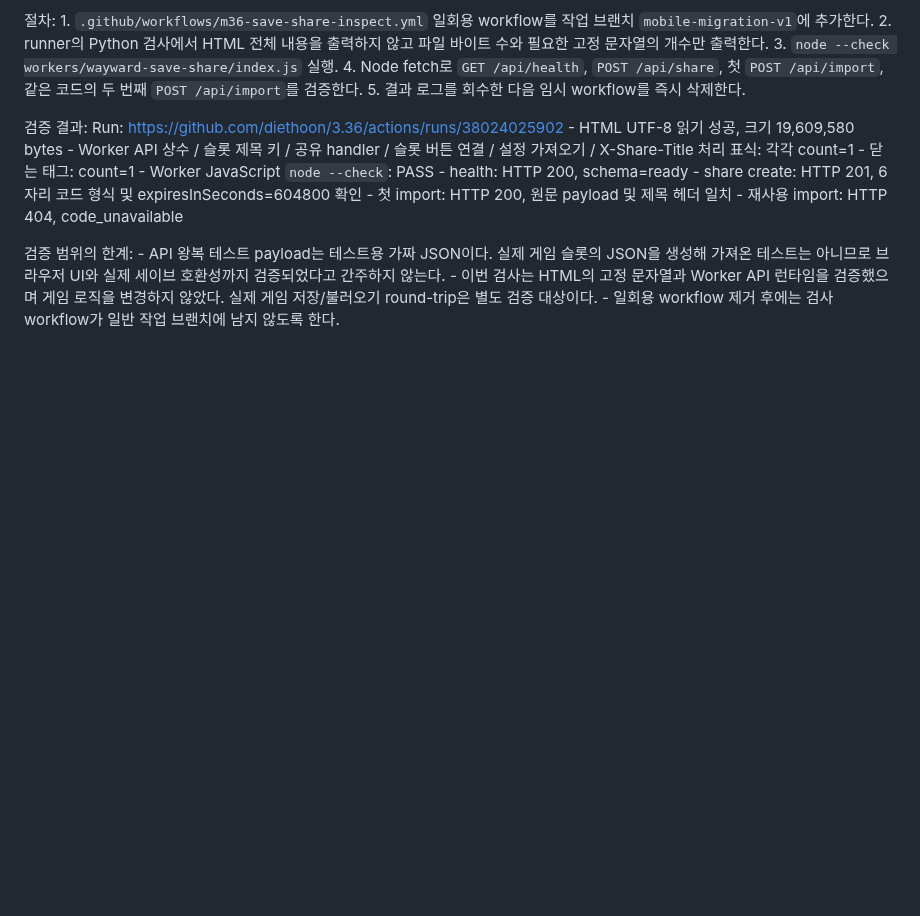
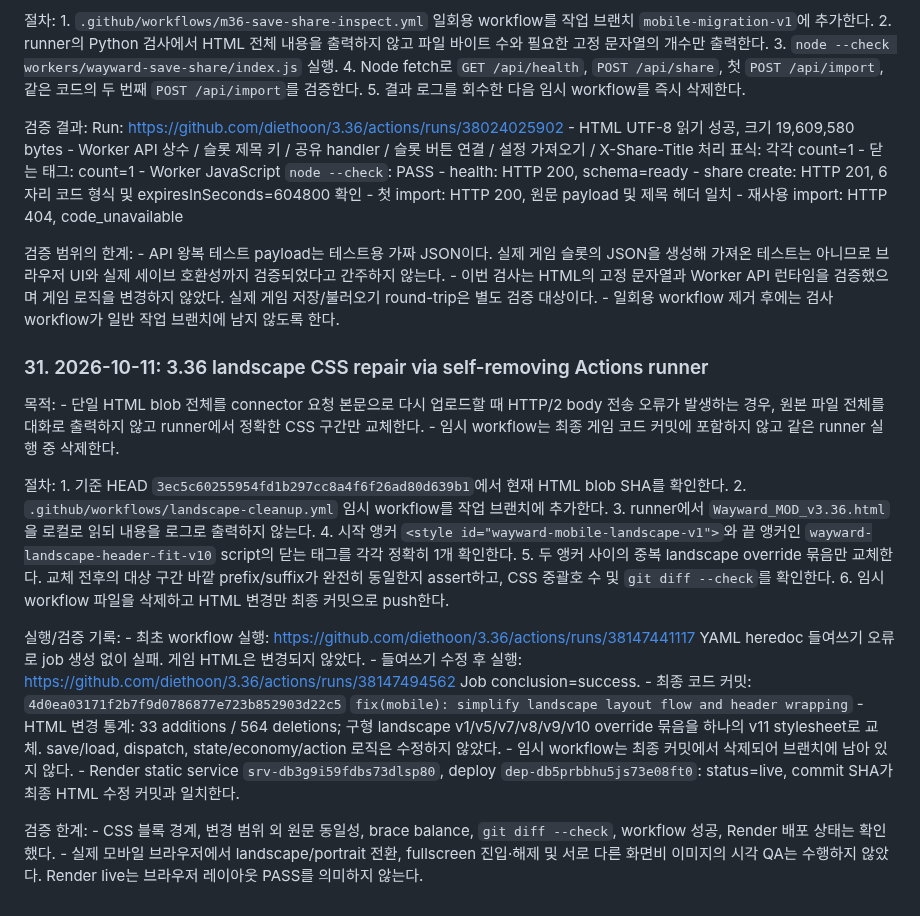
Before and after one commit to diethoon/3.36, a Markdown page: idea/GPT_RUNTIME_FORENSIC_FALLBACK.md, the part around the change. Rendered like a GitHub page; blank space fills up the shorter version.

Commit message:
docs: record landscape CSS runtime fallback

```diff
--- a/idea/GPT_RUNTIME_FORENSIC_FALLBACK.md
+++ b/idea/GPT_RUNTIME_FORENSIC_FALLBACK.md
@@ -1469,3 +1469,39 @@ Cloudflare Worker는 D1/R2 바인딩에 대해 다음 end-to-end API 테스트
     - 이번 검사는 HTML의 고정 문자열과 Worker API 런타임을 검증했으며 게임 로직을
       변경하지 않았다. 실제 게임 저장/불러오기 round-trip은 별도 검증 대상이다.
     - 일회용 workflow 제거 후에는 검사 workflow가 일반 작업 브랜치에 남지 않도록 한다.
+
+### 31. 2026-10-11: 3.36 landscape CSS repair via self-removing Actions runner
+
+목적:
+    - 단일 HTML blob 전체를 connector 요청 본문으로 다시 업로드할 때 HTTP/2 body 전송 오류가 발생하는 경우,
+      원본 파일 전체를 대화로 출력하지 않고 runner에서 정확한 CSS 구간만 교체한다.
+    - 임시 workflow는 최종 게임 코드 커밋에 포함하지 않고 같은 runner 실행 중 삭제한다.
+
+절차:
+    1. 기준 HEAD `3ec5c60255954fd1b297cc8a4f6f26ad80d639b1`에서 현재 HTML blob SHA를 확인한다.
+    2. `.github/workflows/landscape-cleanup.yml` 임시 workflow를 작업 브랜치에 추가한다.
+    3. runner에서 `Wayward_MOD_v3.36.html`을 로컬로 읽되 내용을 로그로 출력하지 않는다.
+    4. 시작 앵커 `<style id="wayward-mobile-landscape-v1">`와 끝 앵커인
+       `wayward-landscape-header-fit-v10` script의 닫는 태그를 각각 정확히 1개 확인한다.
+    5. 두 앵커 사이의 중복 landscape override 묶음만 교체한다. 교체 전후의 대상 구간 바깥 prefix/suffix가
+       완전히 동일한지 assert하고, CSS 중괄호 수 및 `git diff --check`를 확인한다.
+    6. 임시 workflow 파일을 삭제하고 HTML 변경만 최종 커밋으로 push한다.
+
+실행/검증 기록:
+    - 최초 workflow 실행: https://github.com/diethoon/3.36/actions/runs/38147441117
+      YAML heredoc 들여쓰기 오류로 job 생성 없이 실패. 게임 HTML은 변경되지 않았다.
+    - 들여쓰기 수정 후 실행: https://github.com/diethoon/3.36/actions/runs/38147494562
+      Job conclusion=success.
+    - 최종 코드 커밋: `4d0ea03171f2b7f9d0786877e723b852903d22c5`
+      `fix(mobile): simplify landscape layout flow and header wrapping`
+    - HTML 변경 통계: 33 additions / 564 deletions; 구형 landscape v1/v5/v7/v8/v9/v10 override 묶음을
+      하나의 v11 stylesheet로 교체. save/load, dispatch, state/economy/action 로직은 수정하지 않았다.
+    - 임시 workflow는 최종 커밋에서 삭제되어 브랜치에 남아 있지 않다.
+    - Render static service `srv-db3g9i59fdbs73dlsp80`, deploy
+      `dep-db5prbbhu5js73e08ft0`: status=live, commit SHA가 최종 HTML 수정 커밋과 일치한다.
+
+검증 한계:
+    - CSS 블록 경계, 변경 범위 외 원문 동일성, brace balance, `git diff --check`, workflow 성공,
+      Render 배포 상태는 확인했다.
+    - 실제 모바일 브라우저에서 landscape/portrait 전환, fullscreen 진입·해제 및 서로 다른 화면비 이미지의
+      시각 QA는 수행하지 않았다. Render live는 브라우저 레이아웃 PASS를 의미하지 않는다.
```
